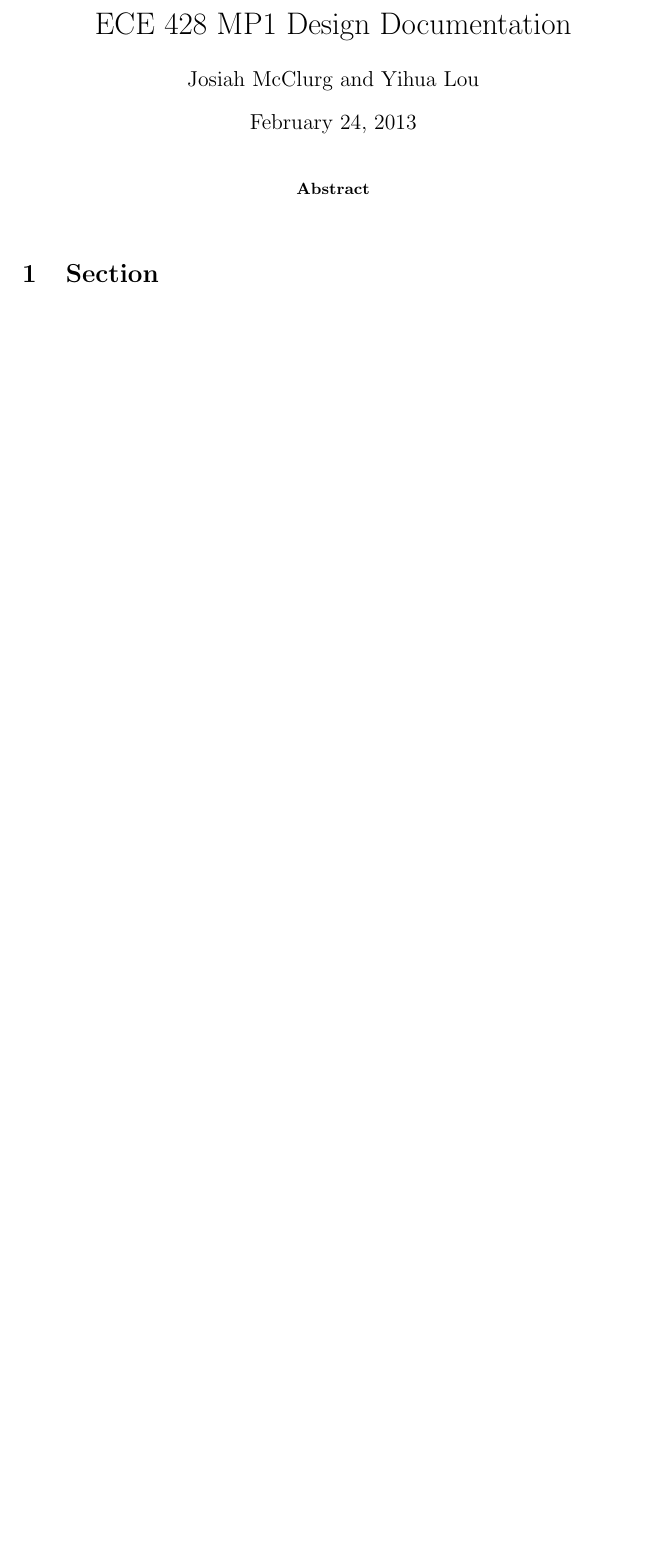
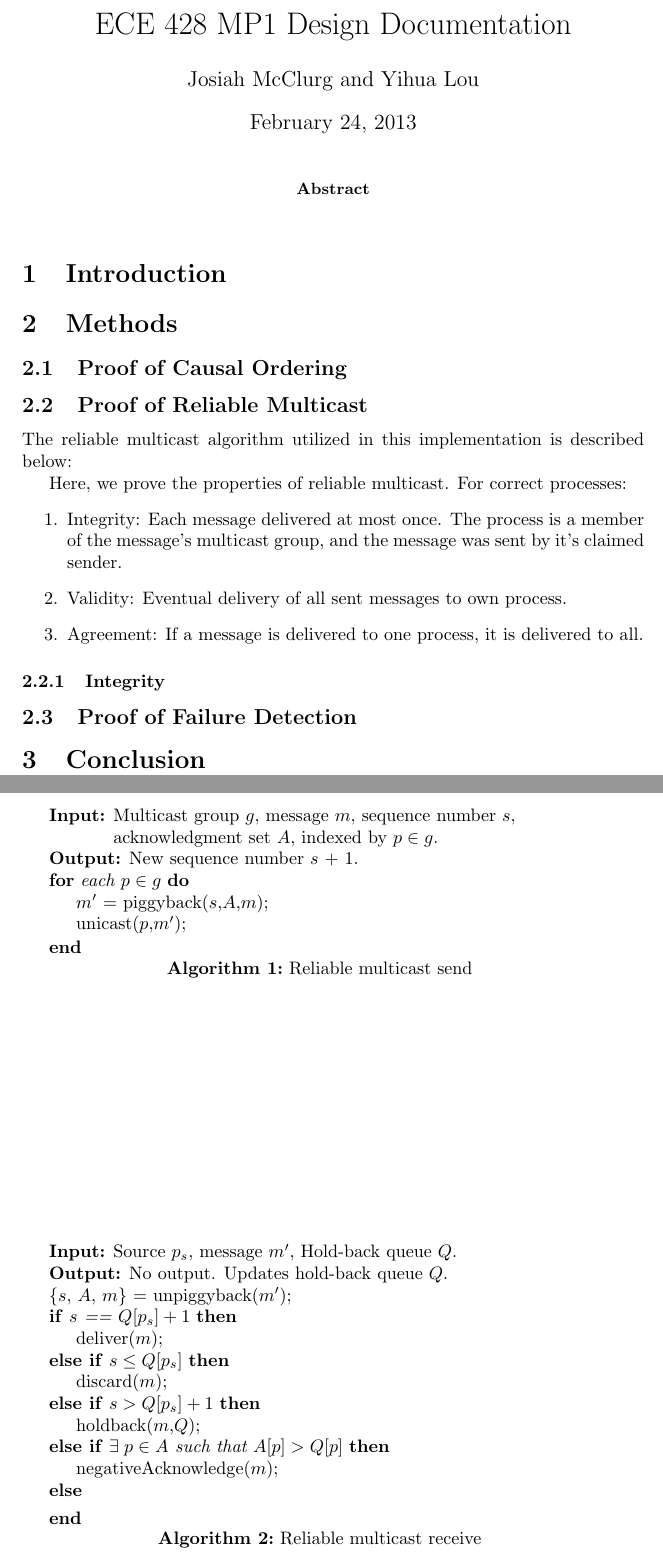
Before and after one commit to jcmcclurg/ECE428, a LaTeX paper (MP1/designDocument.tex): part of the page before the commit and two parts of pages 1 and 2 of 2 after it, the two joined at a grey line, cut so that both start at the same text, the shorter picture padded with empty space. Compiled offline with pdfLaTeX.

Commit message:
worked on documentation

```diff
--- a/MP1/designDocument.tex
+++ b/MP1/designDocument.tex
@@ -14,6 +14,59 @@
 
 \end{abstract}
 
-\section{Section}
+\section{Introduction}
+\section{Methods}
+\subsection{Proof of Causal Ordering}
+
+\subsection{Proof of Reliable Multicast}
+The reliable multicast algorithm utilized in this implementation is described below:
+
+\begin{algorithm}[t]
+\SetAlgoNoLine
+\KwIn{Multicast group $g$, message $m$, sequence number $s$, acknowledgment set $A$, indexed by $p \in g$.}
+\KwOut{New sequence number $s$ + 1.}
+\For{each $p \in g$}{
+	$m'$ = piggyback($s$,$A$,$m$)\;
+	unicast($p$,$m'$)\;
+}
+\caption{Reliable multicast send}
+\label{alg:one}
+\end{algorithm}
+
+\begin{algorithm}[t]
+\SetAlgoNoLine
+\KwIn{Source $p_s$, message $m'$, Hold-back queue $Q$.}
+\KwOut{No output. Updates hold-back queue $Q$.}
+\{$s$, $A$, $m$\} = unpiggyback($m'$)\;
+\uIf{$s$ == $Q[p_s] + 1$}{
+   deliver($m$)\;
+}
+\uElseIf{$s \leq Q[p_s]$}{
+   discard($m$)\;
+}
+\uElseIf{$s > Q[p_s] + 1$}{
+	holdback($m$,$Q$)\;
+}
+\uElseIf{$\exists\; p \in A$ such that $A[p] > Q[p]$}{
+	negativeAcknowledge($m$)\;
+}
+\Else{
+}
+\caption{Reliable multicast receive}
+\label{alg:two}
+\end{algorithm}
+
+Here, we prove the properties of reliable multicast. For correct processes:
+\begin{enumerate}
+\item Integrity: Each message delivered at most once. The process is a member of the message's multicast group, and the message was sent by it's claimed sender.
+\item Validity: Eventual delivery of all sent messages to own process.
+\item Agreement: If a message is delivered to one process, it is delivered to all.
+\end{enumerate}
+
+
+\subsubsection{Integrity}
+
+\subsection{Proof of Failure Detection}
+\section{Conclusion}
 
 \end{document}
```
Also changed, not shown: MP1/designDocument.pdf (added), 2 other files.
